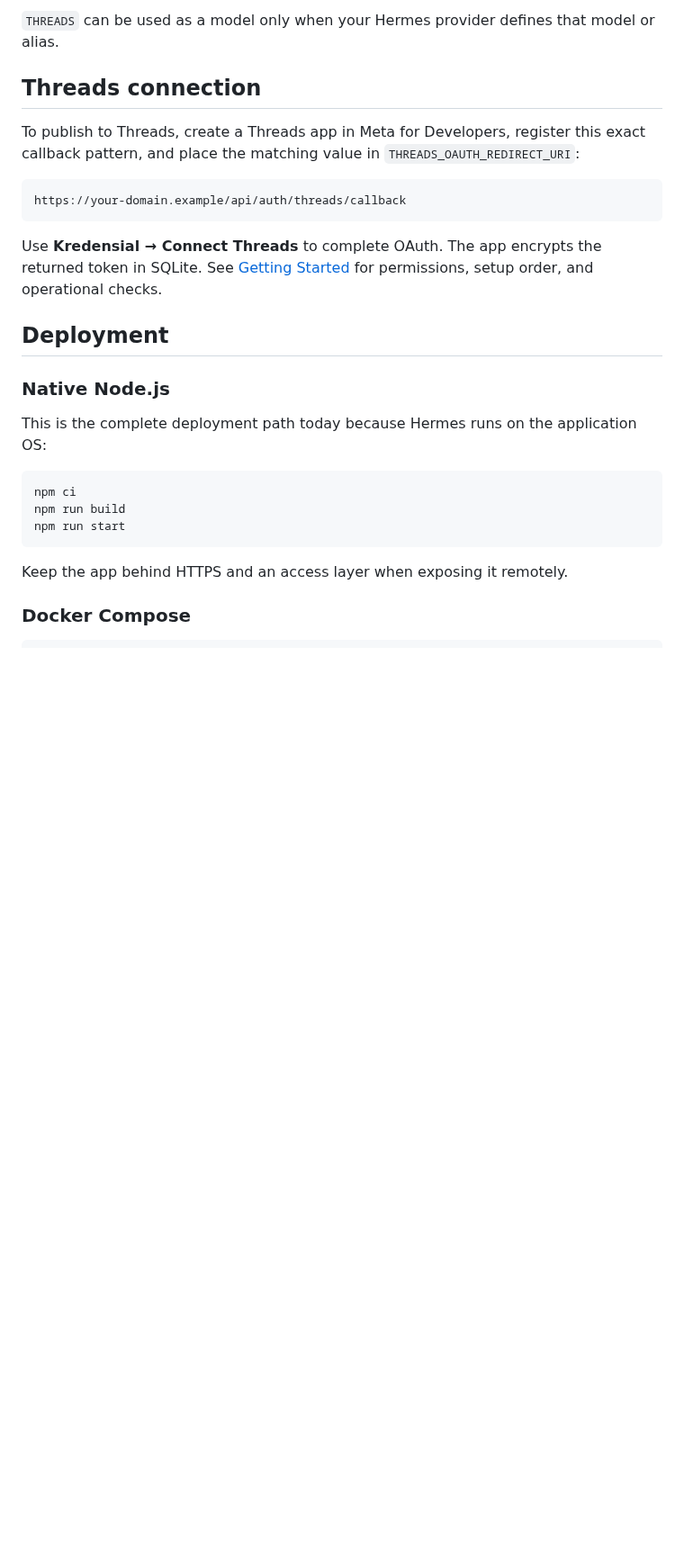
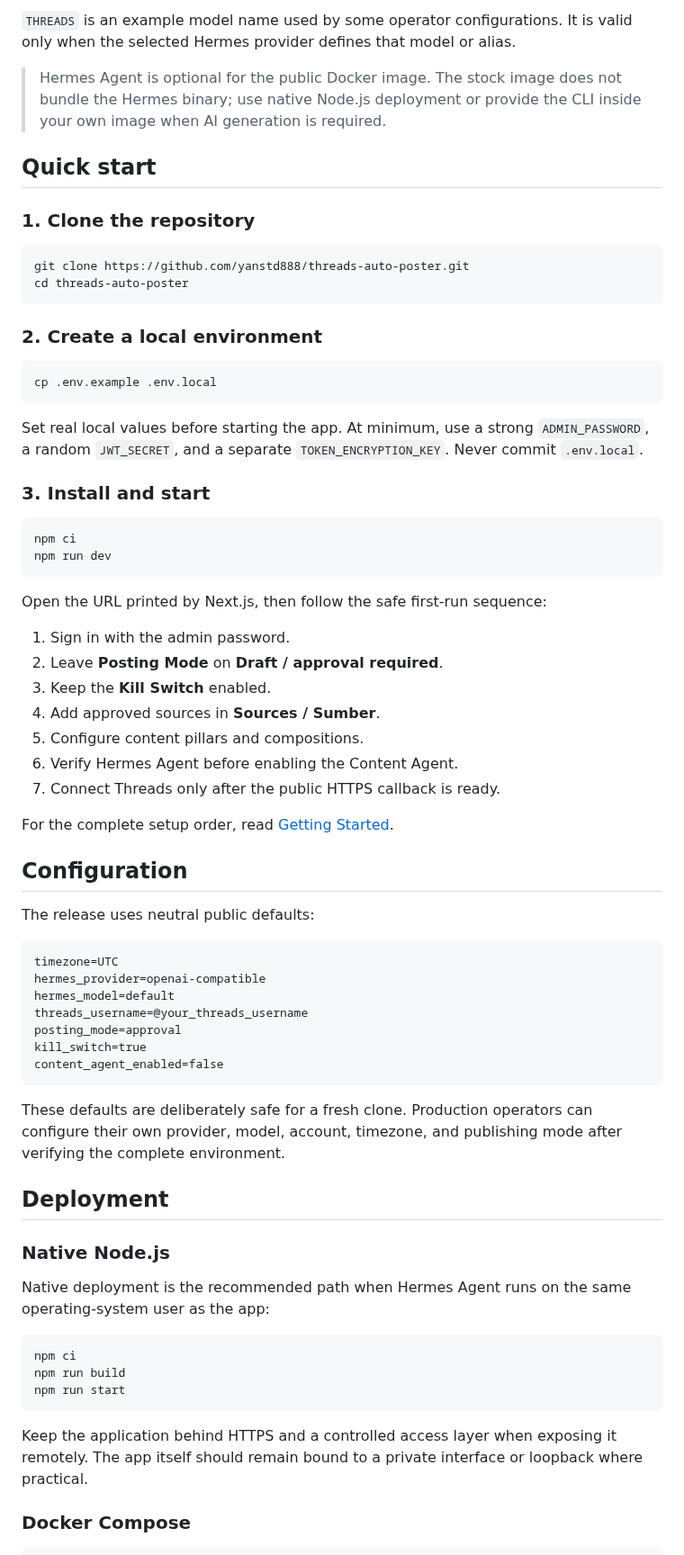
Before and after one commit to yanstd888/threads-auto-poster, a Markdown page: README.md, the part around one of its changes. Shown at 90% size. Drawn GitHub-style; blank space fills up the shorter version.

````diff
--- a/README.md
+++ b/README.md
@@ -105,21 +130,65 @@ The command must print `HERMES_OK`. Set the exact provider and model names in **
 
-`THREADS` can be used as a model only when your Hermes provider defines that model or alias.
+`THREADS` is an example model name used by some operator configurations. It is valid only when the selected Hermes provider defines that model or alias.
 
-## Threads connection
+> Hermes Agent is optional for the public Docker image. The stock image does not bundle the Hermes binary; use native Node.js deployment or provide the CLI inside your own image when AI generation is required.
 
-To publish to Threads, create a Threads app in Meta for Developers, register this exact callback pattern, and place the matching value in `THREADS_OAUTH_REDIRECT_URI`:
+## Quick start
+
+### 1. Clone the repository
+
+```bash
+git clone https://github.com/yanstd888/threads-auto-poster.git
+cd threads-auto-poster
+```
+
+### 2. Create a local environment
+
+```bash
+cp .env.example .env.local
+```
+
+Set real local values before starting the app. At minimum, use a strong `ADMIN_PASSWORD`, a random `JWT_SECRET`, and a separate `TOKEN_ENCRYPTION_KEY`. Never commit `.env.local`.
+
+### 3. Install and start
+
+```bash
+npm ci
+npm run dev
+```
+
+Open the URL printed by Next.js, then follow the safe first-run sequence:
+
+1. Sign in with the admin password.
+2. Leave **Posting Mode** on **Draft / approval required**.
+3. Keep the **Kill Switch** enabled.
+4. Add approved sources in **Sources / Sumber**.
+5. Configure content pillars and compositions.
+6. Verify Hermes Agent before enabling the Content Agent.
+7. Connect Threads only after the public HTTPS callback is ready.
+
+For the complete setup order, read [Getting Started](docs/GETTING_STARTED.md).
+
+## Configuration
+
+The release uses neutral public defaults:
 
 ```text
-https://your-domain.example/api/auth/threads/callback
+timezone=UTC
+hermes_provider=openai-compatible
+hermes_model=default
+threads_username=@your_threads_username
+posting_mode=approval
+kill_switch=true
+content_agent_enabled=false
 ```
 
-Use **Kredensial → Connect Threads** to complete OAuth. The app encrypts the returned token in SQLite. See [Getting Started](docs/GETTING_STARTED.md#5-create-a-threads-app-in-meta-for-developers) for permissions, setup order, and operational checks.
+These defaults are deliberately safe for a fresh clone. Production operators can configure their own provider, model, account, timezone, and publishing mode after verifying the complete environment.
 
 ## Deployment
 
 ### Native Node.js
 
-This is the complete deployment path today because Hermes runs on the application OS:
+Native deployment is the recommended path when Hermes Agent runs on the same operating-system user as the app:
 
 ```bash
 npm ci
@@ -127,7 +196,7 @@ npm run build
 npm run start
 ```
 
-Keep the app behind HTTPS and an access layer when exposing it remotely.
+Keep the application behind HTTPS and a controlled access layer when exposing it remotely. The app itself should remain bound to a private interface or loopback where practical.
 
 ### Docker Compose
 
````
Also changed, not shown: other parts of README.md (+149 -66 lines), docs/images/landing-page.png (added), 2 other files.
